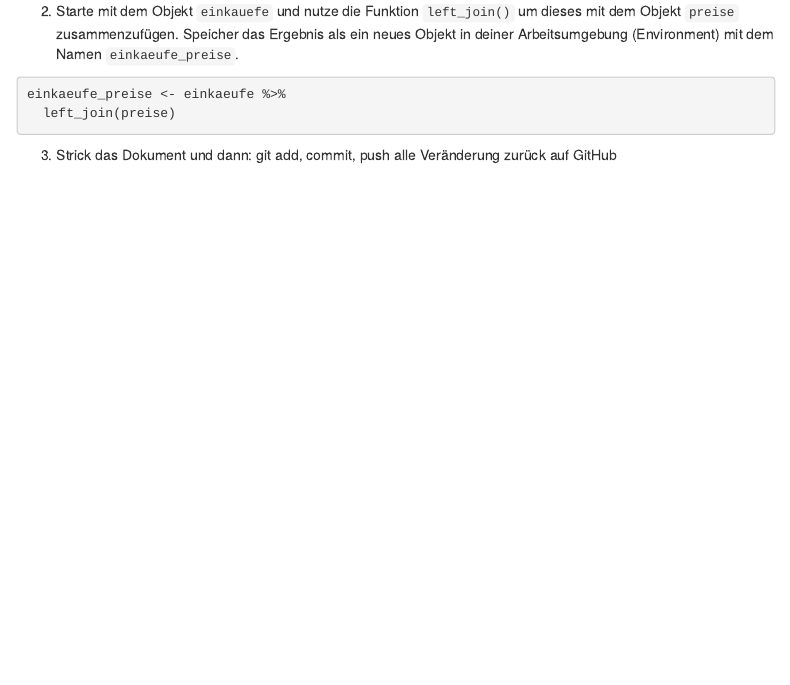
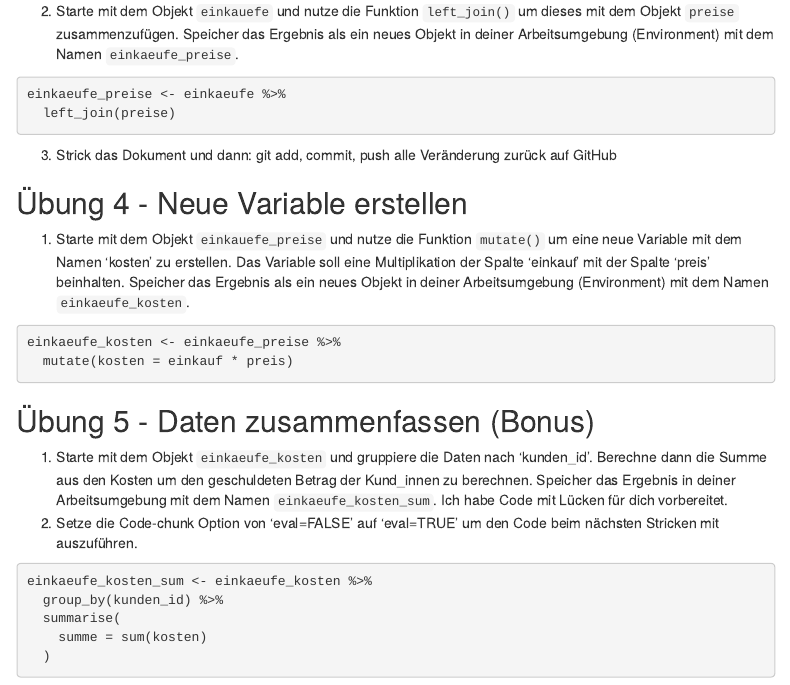
Before and after one commit to rstatszh-k003/prak10-A-Tatjes, an R Markdown document (prak-10.Rmd): the page in a window 1100 px wide, from 4230 px down. The pictures show the output file prak-10.html that the author committed with the source, opened offline; menus at the side of the page are left out.

Commit message:
Weitere Ergänzungen

````diff
--- a/prak-10.Rmd
+++ b/prak-10.Rmd
@@ -119,29 +119,29 @@ einkaeufe_preise <- einkaeufe %>%
 
 3. Strick das Dokument und dann: git add, commit, push alle Veränderung zurück auf GitHub
 
-<!-- ## Übung 4 - Neue Variable erstellen -->
+## Übung 4 - Neue Variable erstellen
 
-<!-- 1. Starte mit dem Objekt `einkauefe_preise` und nutze die Funktion `mutate()` um eine neue Variable mit dem Namen 'kosten' zu erstellen. Das Variable soll eine Multiplikation der Spalte 'einkauf' mit der Spalte 'preis' beinhalten. Speicher das Ergebnis als ein neues Objekt in deiner Arbeitsumgebung (Environment) mit dem Namen `einkaeufe_kosten`. -->
+1. Starte mit dem Objekt `einkauefe_preise` und nutze die Funktion `mutate()` um eine neue Variable mit dem Namen 'kosten' zu erstellen. Das Variable soll eine Multiplikation der Spalte 'einkauf' mit der Spalte 'preis' beinhalten. Speicher das Ergebnis als ein neues Objekt in deiner Arbeitsumgebung (Environment) mit dem Namen `einkaeufe_kosten`.
 
-<!-- ```{r} -->
+```{r}
+einkaeufe_kosten <- einkaeufe_preise %>%
+  mutate(kosten = einkauf * preis)
+```
 
+## Übung 5 - Daten zusammenfassen (Bonus)
 
-<!-- ``` -->
+1. Starte mit dem Objekt `einkaeufe_kosten` und gruppiere die Daten nach 'kunden_id'. Berechne dann die Summe aus den Kosten um den geschuldeten Betrag der Kund_innen zu berechnen. Speicher das Ergebnis in deiner Arbeitsumgebung mit dem Namen `einkaeufe_kosten_sum`. Ich habe Code mit Lücken für dich vorbereitet.
+2. Setze die Code-chunk Option von 'eval=FALSE' auf 'eval=TRUE' um den Code beim nächsten Stricken mit auszuführen.
 
-<!-- ## Übung 5 - Daten zusammenfassen (Bonus) -->
+```{r, eval=TRUE}
 
-<!-- 1. Starte mit dem Objekt `einkaeufe_kosten` und gruppiere die Daten nach 'kunden_id'. Berechne dann die Summe aus den Kosten um den geschuldeten Betrag der Kund_innen zu berechnen. Speicher das Ergebnis in deiner Arbeitsumgebung mit dem Namen `einkaeufe_kosten_sum`. Ich habe Code mit Lücken für dich vorbereitet. -->
-<!-- 2. Setze die Code-chunk Option von 'eval=FALSE' auf 'eval=TRUE' um den Code beim nächsten Stricken mit auszuführen. -->
+einkaeufe_kosten_sum <- einkaeufe_kosten %>%
+  group_by(kunden_id) %>%
+  summarise(
+    summe = sum(kosten)
+  )
 
-<!-- ```{r, eval=FALSE} -->
-
-<!-- einkaeufe_kosten_sum <- einkaeufe_kosten %>% -->
-<!--   group_by(___) %>% -->
-<!--   ___( -->
-<!--     summe = ___ -->
-<!--   ) -->
-
-<!-- ``` -->
+```
 
 <!-- 2. Starte mit dem Objekt `einkaeufe_kosten_sum` und nutze die Funktion `left_join()` um dieses mit dem Objekt `kundenprofile` zusammenzufügen. Selektiere dann nur die Spalten 'vorname', 'nachname', 'summe' und 'email'. Speicher das Ergebnis als ein neues Objekt in deiner Arbeitsumgebung (Environment) mit dem Namen `kunden_tab`. -->
 
````
Also changed, not shown: prak-10.html.
